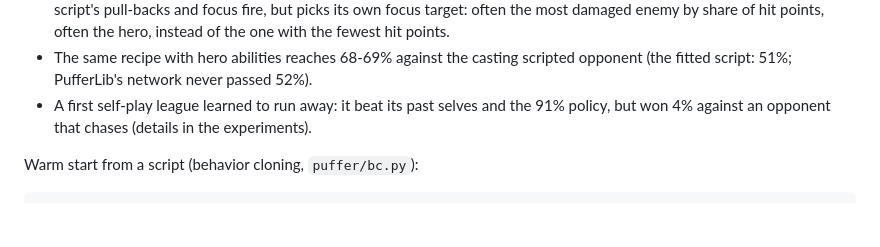
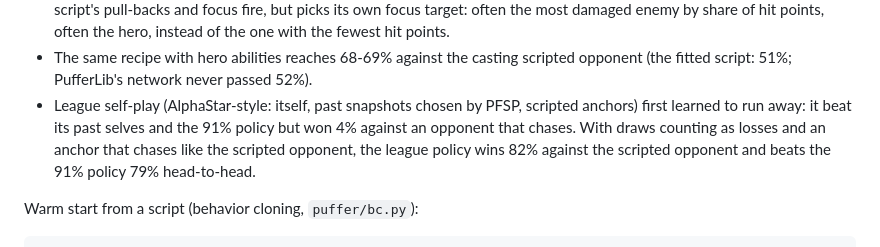
Before and after one commit to RobinKa/warcraftsim, a Markdown page: README.md, the part around the change. Drawn GitHub-style; blank space fills up the shorter version.

Commit message:
experiments: league 3 (faithful attack-move anchor) wins 82% against the scripted opponent and 79% against the specialist
Co-Authored-By: Claude Opus 5.5 (1M context) <noreply@anthropic.com>

````diff
--- a/README.md
+++ b/README.md
@@ -211,7 +211,7 @@ What we found (details, tables and the runs behind them: [docs/experiments.md](d
 * Longer credit (horizon 64, λ 0.95) lets PPO discover pull-backs from a fitted focus-fire script (50% → 60%; forbidding retreats costs it 12 points), which horizon 16 never did.
 * With general orders and the entity network (`--trainer torch`), a fitted `pull35` fine-tuned gently (a low learning rate, the value trained first, small steps) reaches **91%** against the scripted opponent, far past the script (71%). It keeps the script's pull-backs and focus fire, but picks its own focus target: often the most damaged enemy by share of hit points, often the hero, instead of the one with the fewest hit points.
 * The same recipe with hero abilities reaches 68-69% against the casting scripted opponent (the fitted script: 51%; PufferLib's network never passed 52%).
-* A first self-play league learned to run away: it beat its past selves and the 91% policy, but won 4% against an opponent that chases (details in the experiments).
+* League self-play (AlphaStar-style: itself, past snapshots chosen by PFSP, scripted anchors) first learned to run away: it beat its past selves and the 91% policy but won 4% against an opponent that chases. With draws counting as losses and an anchor that chases like the scripted opponent, the league policy wins 82% against the scripted opponent and beats the 91% policy 79% head-to-head.
 
 Warm start from a script (behavior cloning, `puffer/bc.py`):
 ```bash
````
Also changed, not shown: docs/experiments.md (+13 -0 lines).
